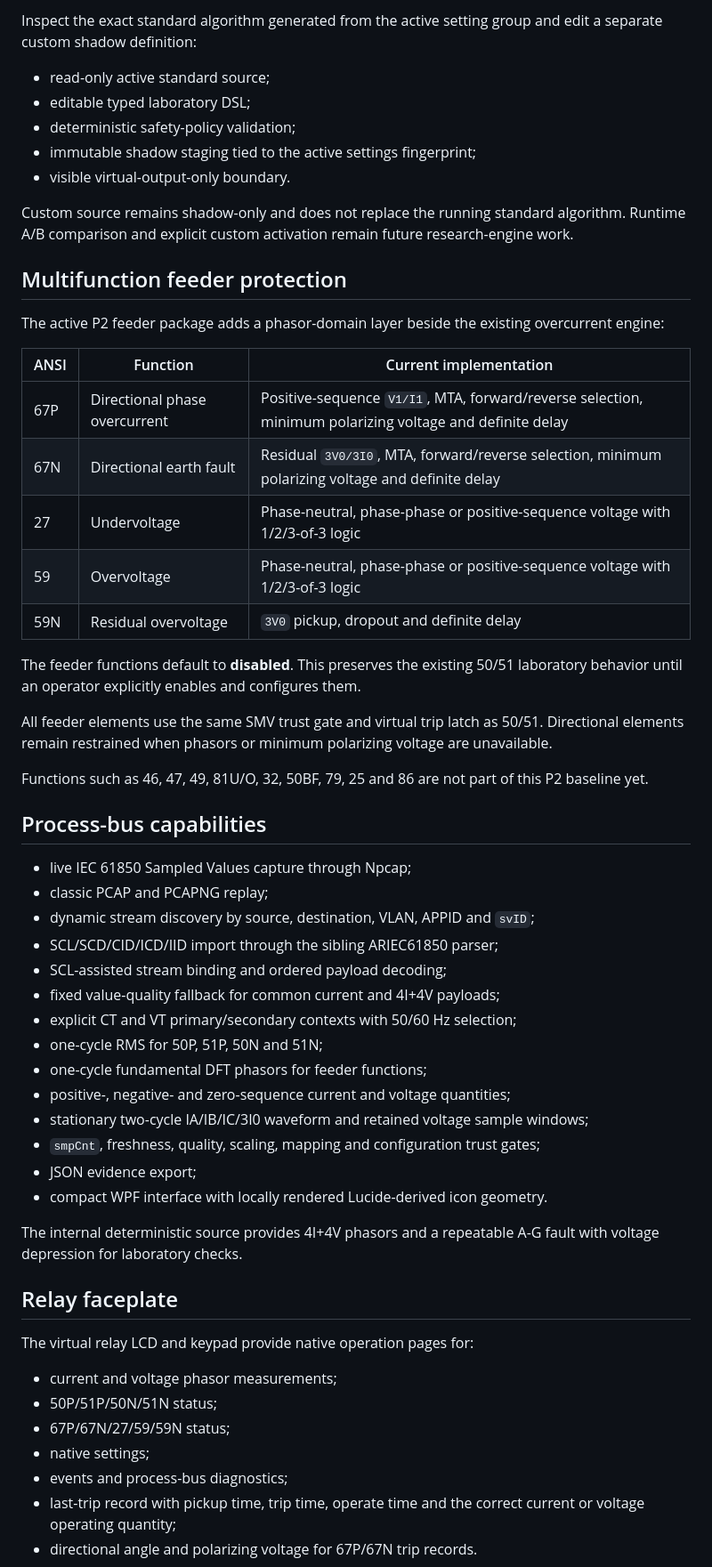
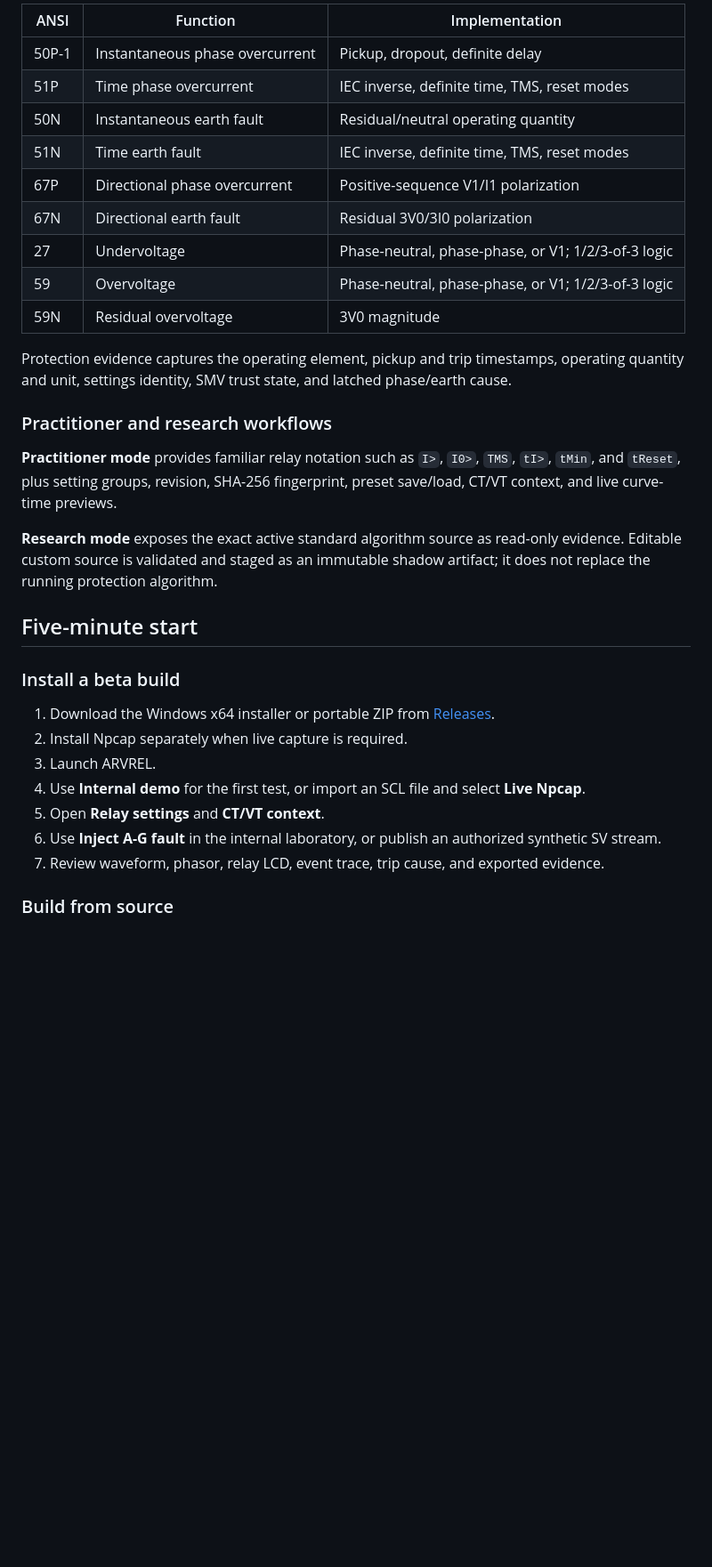
Before and after one commit to masarray/arvrel, a Markdown page: README.md, the part around one of its changes. Shown at 89% size. Drawn GitHub-style; blank space fills up the shorter version.

```diff
--- a/README.md
+++ b/README.md
@@ -33,60 +70,35 @@ Configure and operate ARVREL through native numerical-relay-style settings witho
 
-Inspect the exact standard algorithm generated from the active setting group and edit a separate custom shadow definition:
+| ANSI | Function | Implementation |
+|---|---|---|
+| 50P-1 | Instantaneous phase overcurrent | Pickup, dropout, definite delay |
+| 51P | Time phase overcurrent | IEC inverse, definite time, TMS, reset modes |
+| 50N | Instantaneous earth fault | Residual/neutral operating quantity |
+| 51N | Time earth fault | IEC inverse, definite time, TMS, reset modes |
+| 67P | Directional phase overcurrent | Positive-sequence V1/I1 polarization |
+| 67N | Directional earth fault | Residual 3V0/3I0 polarization |
+| 27 | Undervoltage | Phase-neutral, phase-phase, or V1; 1/2/3-of-3 logic |
+| 59 | Overvoltage | Phase-neutral, phase-phase, or V1; 1/2/3-of-3 logic |
+| 59N | Residual overvoltage | 3V0 magnitude |
 
-- read-only active standard source;
-- editable typed laboratory DSL;
-- deterministic safety-policy validation;
-- immutable shadow staging tied to the active settings fingerprint;
-- visible virtual-output-only boundary.
+Protection evidence captures the operating element, pickup and trip timestamps, operating quantity and unit, settings identity, SMV trust state, and latched phase/earth cause.
 
-Custom source remains shadow-only and does not replace the running standard algorithm. Runtime A/B comparison and explicit custom activation remain future research-engine work.
+### Practitioner and research workflows
 
-## Multifunction feeder protection
+**Practitioner mode** provides familiar relay notation such as `I>`, `I0>`, `TMS`, `tI>`, `tMin`, and `tReset`, plus setting groups, revision, SHA-256 fingerprint, preset save/load, CT/VT context, and live curve-time previews.
 
-The active P2 feeder package adds a phasor-domain layer beside the existing overcurrent engine:
+**Research mode** exposes the exact active standard algorithm source as read-only evidence. Editable custom source is validated and staged as an immutable shadow artifact; it does not replace the running protection algorithm.
 
-| ANSI | Function | Current implementation |
-|---|---|---|
-| 67P | Directional phase overcurrent | Positive-sequence `V1/I1`, MTA, forward/reverse selection, minimum polarizing voltage and definite delay |
-| 67N | Directional earth fault | Residual `3V0/3I0`, MTA, forward/reverse selection, minimum polarizing voltage and definite delay |
-| 27 | Undervoltage | Phase-neutral, phase-phase or positive-sequence voltage with 1/2/3-of-3 logic |
-| 59 | Overvoltage | Phase-neutral, phase-phase or positive-sequence voltage with 1/2/3-of-3 logic |
-| 59N | Residual overvoltage | `3V0` pickup, dropout and definite delay |
+## Five-minute start
 
-The feeder functions default to **disabled**. This preserves the existing 50/51 laboratory behavior until an operator explicitly enables and configures them.
+### Install a beta build
 
-All feeder elements use the same SMV trust gate and virtual trip latch as 50/51. Directional elements remain restrained when phasors or minimum polarizing voltage are unavailable.
+1. Download the Windows x64 installer or portable ZIP from [Releases](https://github.com/masarray/arvrel/releases).
+2. Install Npcap separately when live capture is required.
+3. Launch ARVREL.
+4. Use **Internal demo** for the first test, or import an SCL file and select **Live Npcap**.
+5. Open **Relay settings** and **CT/VT context**.
+6. Use **Inject A-G fault** in the internal laboratory, or publish an authorized synthetic SV stream.
+7. Review waveform, phasor, relay LCD, event trace, trip cause, and exported evidence.
 
-Functions such as 46, 47, 49, 81U/O, 32, 50BF, 79, 25 and 86 are not part of this P2 baseline yet.
+### Build from source
 
-## Process-bus capabilities
-
-- live IEC 61850 Sampled Values capture through Npcap;
-- classic PCAP and PCAPNG replay;
-- dynamic stream discovery by source, destination, VLAN, APPID and `svID`;
-- SCL/SCD/CID/ICD/IID import through the sibling ARIEC61850 parser;
-- SCL-assisted stream binding and ordered payload decoding;
-- fixed value-quality fallback for common current and 4I+4V payloads;
-- explicit CT and VT primary/secondary contexts with 50/60 Hz selection;
-- one-cycle RMS for 50P, 51P, 50N and 51N;
-- one-cycle fundamental DFT phasors for feeder functions;
-- positive-, negative- and zero-sequence current and voltage quantities;
-- stationary two-cycle IA/IB/IC/3I0 waveform and retained voltage sample windows;
-- `smpCnt`, freshness, quality, scaling, mapping and configuration trust gates;
-- JSON evidence export;
-- compact WPF interface with locally rendered Lucide-derived icon geometry.
-
-The internal deterministic source provides 4I+4V phasors and a repeatable A-G fault with voltage depression for laboratory checks.
-
-## Relay faceplate
-
-The virtual relay LCD and keypad provide native operation pages for:
-
-- current and voltage phasor measurements;
-- 50P/51P/50N/51N status;
-- 67P/67N/27/59/59N status;
-- native settings;
-- events and process-bus diagnostics;
-- last-trip record with pickup time, trip time, operate time and the correct current or voltage operating quantity;
-- directional angle and polarizing voltage for 67P/67N trip records.
-
```
Also changed, not shown: other parts of README.md (+168 -76 lines).
